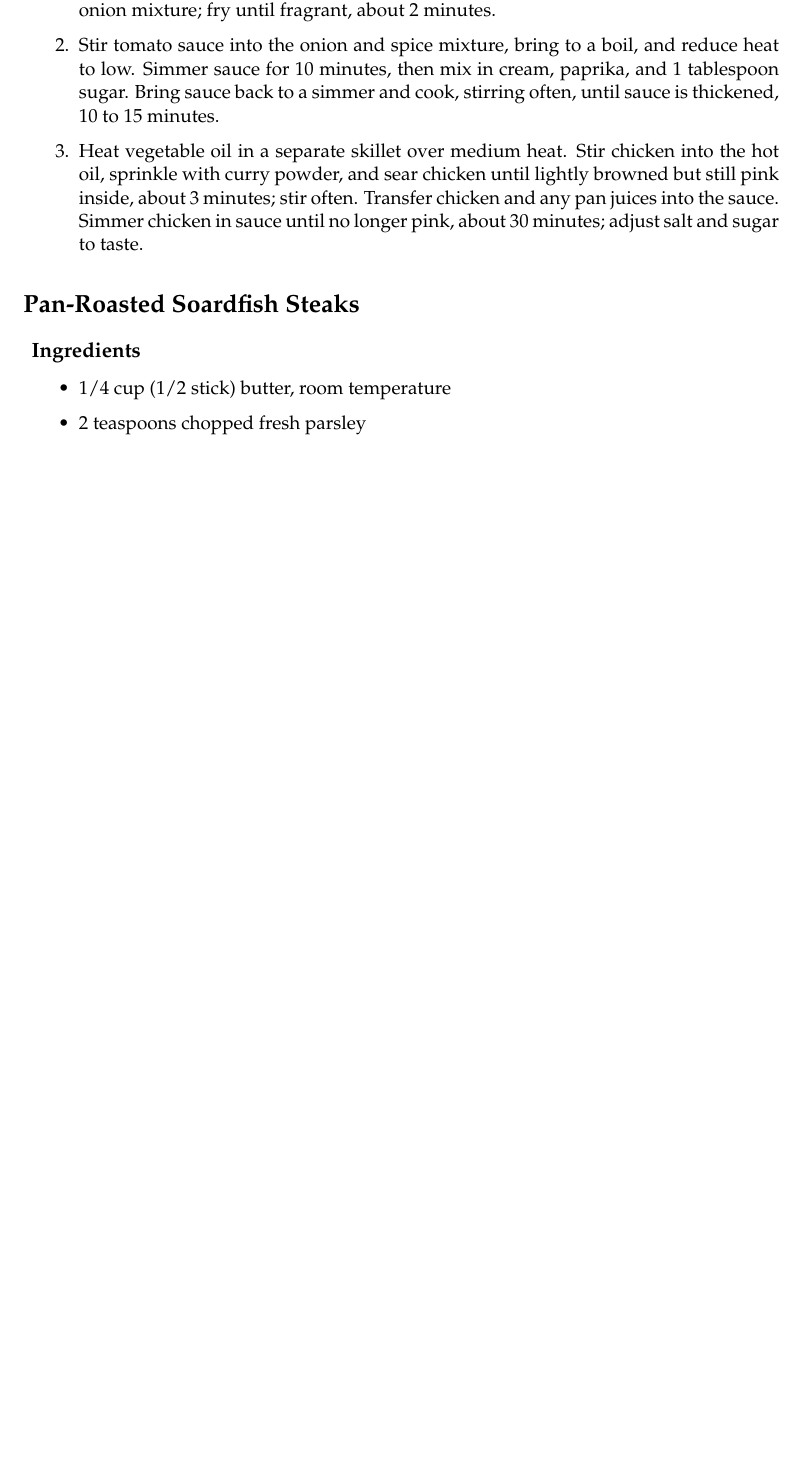
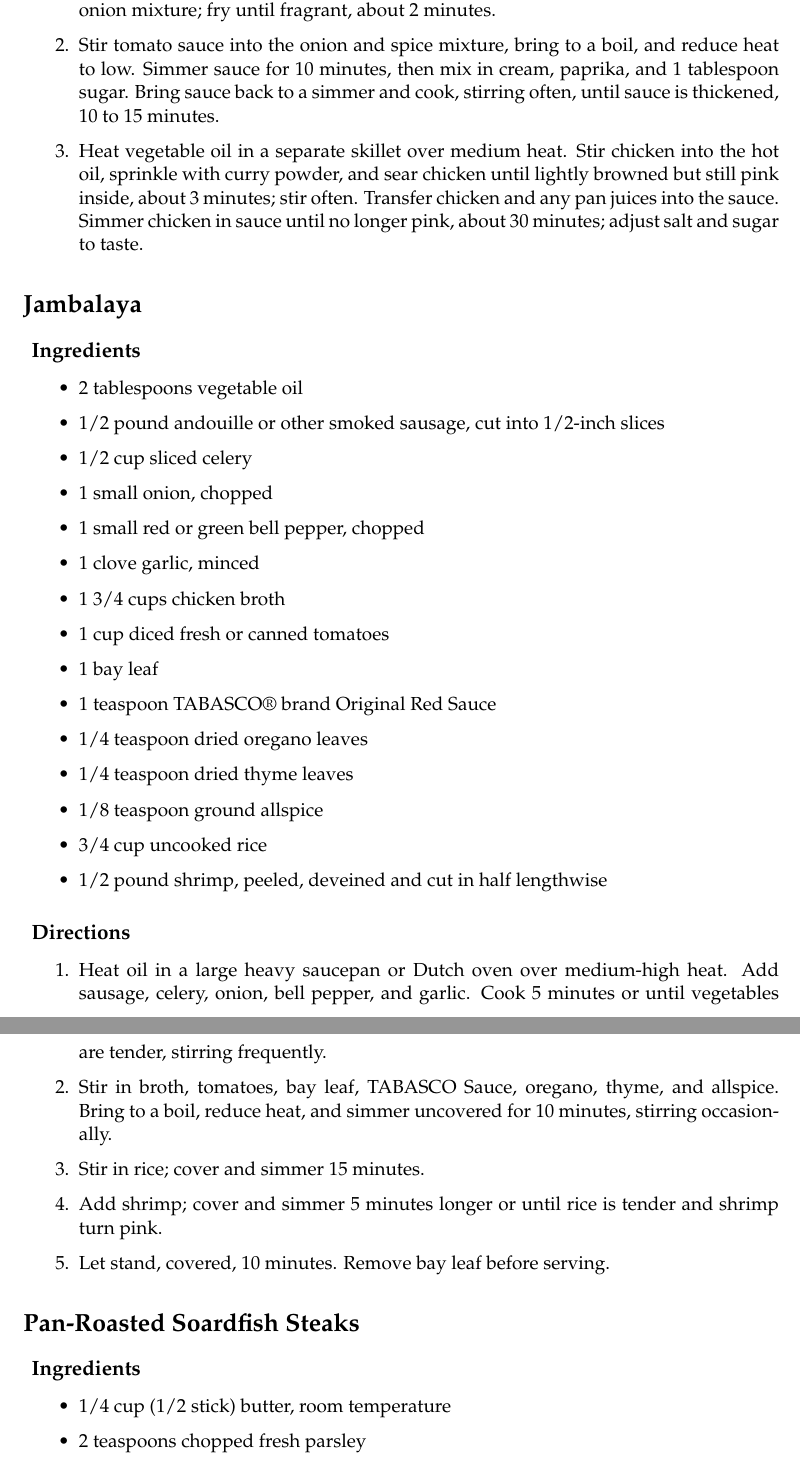
Before and after one commit to jbrown1618/recipes, a LaTeX thesis (Recipes.tex): part of page 6 of 12 before the commit and two parts of pages 6 and 7 of 13 after it, the two joined at a grey line, cut so that both start at the same text, the shorter picture padded with empty space. Compiled offline with pdfLaTeX.

Commit message:
Added recipe for Jambalaya

```diff
--- a/Recipes.tex
+++ b/Recipes.tex
@@ -118,6 +118,37 @@
                 Transfer chicken and any pan juices into the sauce.
                 Simmer chicken in sauce until no longer pink, about 30 minutes; adjust salt and sugar to taste.
         }
+
+	\recipe{Jambalaya}
+	    \Ingredients{
+			\item 2 tablespoons vegetable oil
+			\item 1/2 pound andouille or other smoked sausage, cut into 1/2-inch slices
+			\item 1/2 cup sliced celery
+			\item 1 small onion, chopped
+			\item 1 small red or green bell pepper, chopped
+			\item 1 clove garlic, minced
+			\item 1 3/4 cups chicken broth
+			\item 1 cup diced fresh or canned tomatoes
+			\item 1 bay leaf
+			\item 1 teaspoon TABASCO® brand Original Red Sauce
+			\item 1/4 teaspoon dried oregano leaves
+			\item 1/4 teaspoon dried thyme leaves
+			\item 1/8 teaspoon ground allspice
+			\item 3/4 cup uncooked rice
+			\item 1/2 pound shrimp, peeled, deveined and cut in half lengthwise
+		}
+
+		\Directions{
+			\item Heat oil in a large heavy saucepan or Dutch oven over medium-high heat.
+				Add sausage, celery, onion, bell pepper, and garlic.
+				Cook 5 minutes or until vegetables are tender, stirring frequently.
+			\item Stir in broth, tomatoes, bay leaf, TABASCO Sauce, oregano, thyme, and allspice.
+				Bring to a boil, reduce heat, and simmer uncovered for 10 minutes, stirring occasionally.
+			\item Stir in rice; cover and simmer 15 minutes.
+			\item Add shrimp; cover and simmer 5 minutes longer or until rice is tender and shrimp turn pink.
+			\item Let stand, covered, 10 minutes.
+				Remove bay leaf before serving.
+		}
 
     \recipe{Pan-Roasted Soardfish Steaks}
         \Ingredients{
```
Also changed, not shown: Recipes.pdf.
